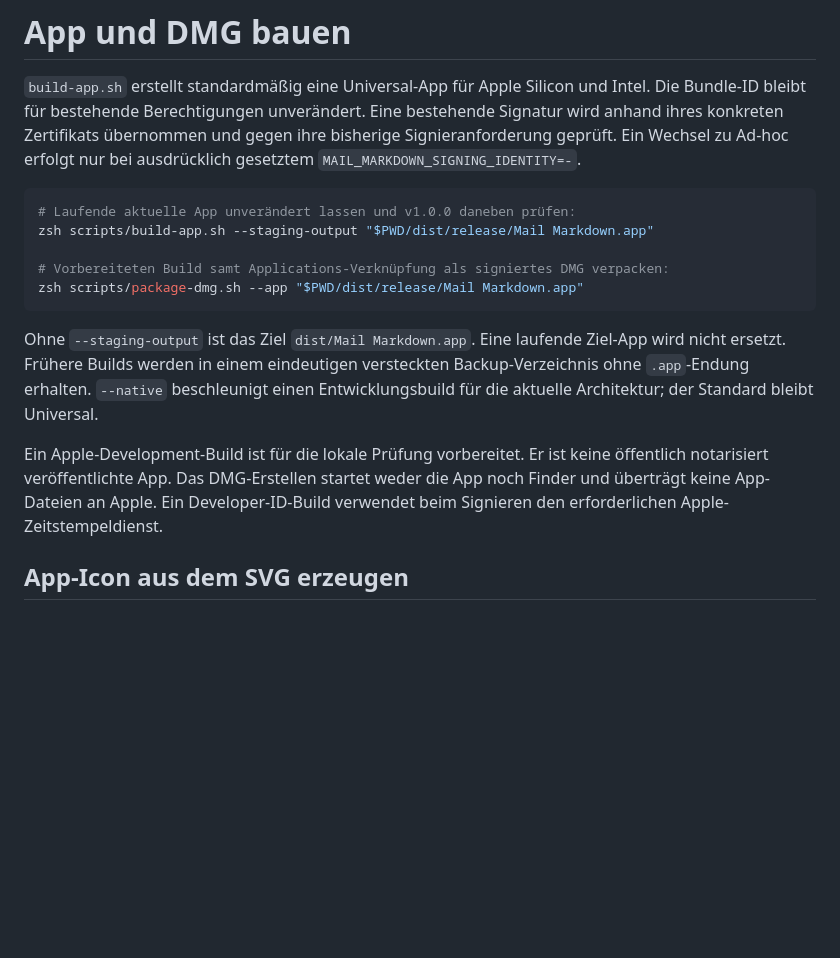
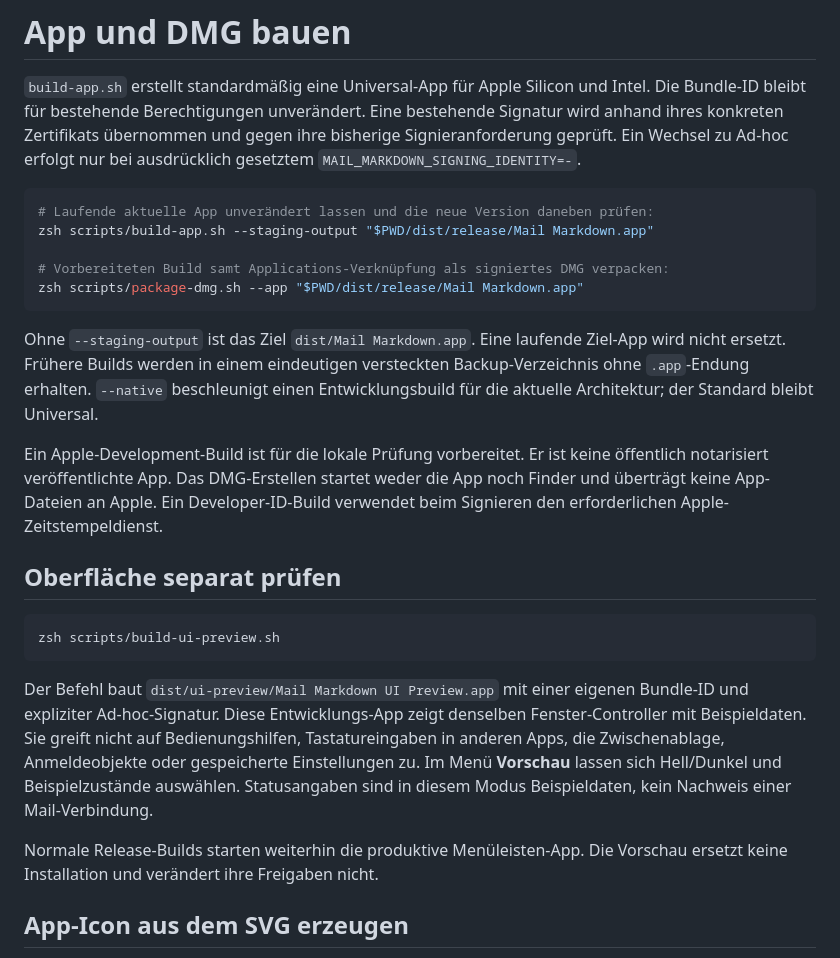
Before and after one commit to E1NSER/mail-markdown, a Markdown page: scripts/README.md, the part around the change. GitHub-like rendering; blank space fills up the shorter version.

````diff
--- a/scripts/README.md
+++ b/scripts/README.md
@@ -3,7 +3,7 @@
 `build-app.sh` erstellt standardmäßig eine Universal-App für Apple Silicon und Intel. Die Bundle-ID bleibt für bestehende Berechtigungen unverändert. Eine bestehende Signatur wird anhand ihres konkreten Zertifikats übernommen und gegen ihre bisherige Signieranforderung geprüft. Ein Wechsel zu Ad-hoc erfolgt nur bei ausdrücklich gesetztem `MAIL_MARKDOWN_SIGNING_IDENTITY=-`.
 
 ```sh
-# Laufende aktuelle App unverändert lassen und v1.0.0 daneben prüfen:
+# Laufende aktuelle App unverändert lassen und die neue Version daneben prüfen:
 zsh scripts/build-app.sh --staging-output "$PWD/dist/release/Mail Markdown.app"
 
 # Vorbereiteten Build samt Applications-Verknüpfung als signiertes DMG verpacken:
@@ -13,6 +13,16 @@ zsh scripts/package-dmg.sh --app "$PWD/dist/release/Mail Markdown.app"
 Ohne `--staging-output` ist das Ziel `dist/Mail Markdown.app`. Eine laufende Ziel-App wird nicht ersetzt. Frühere Builds werden in einem eindeutigen versteckten Backup-Verzeichnis ohne `.app`-Endung erhalten. `--native` beschleunigt einen Entwicklungsbuild für die aktuelle Architektur; der Standard bleibt Universal.
 
 Ein Apple-Development-Build ist für die lokale Prüfung vorbereitet. Er ist keine öffentlich notarisiert veröffentlichte App. Das DMG-Erstellen startet weder die App noch Finder und überträgt keine App-Dateien an Apple. Ein Developer-ID-Build verwendet beim Signieren den erforderlichen Apple-Zeitstempeldienst.
+
+## Oberfläche separat prüfen
+
+```sh
+zsh scripts/build-ui-preview.sh
+```
+
+Der Befehl baut `dist/ui-preview/Mail Markdown UI Preview.app` mit einer eigenen Bundle-ID und expliziter Ad-hoc-Signatur. Diese Entwicklungs-App zeigt denselben Fenster-Controller mit Beispieldaten. Sie greift nicht auf Bedienungshilfen, Tastatureingaben in anderen Apps, die Zwischenablage, Anmeldeobjekte oder gespeicherte Einstellungen zu. Im Menü **Vorschau** lassen sich Hell/Dunkel und Beispielzustände auswählen. Statusangaben sind in diesem Modus Beispieldaten, kein Nachweis einer Mail-Verbindung.
+
+Normale Release-Builds starten weiterhin die produktive Menüleisten-App. Die Vorschau ersetzt keine Installation und verändert ihre Freigaben nicht.
 
 ## App-Icon aus dem SVG erzeugen
 
````
Also changed, not shown: README.md (+8 -1 lines), docs/RELEASE.md (+1 -1 lines), docs/release-notes-v1.1.0.md (added, +17 -0 lines), docs/images/mail-markdown-settings-dark.jpg (added), docs/images/mail-markdown-settings-light.jpg (added), 5 other files.
